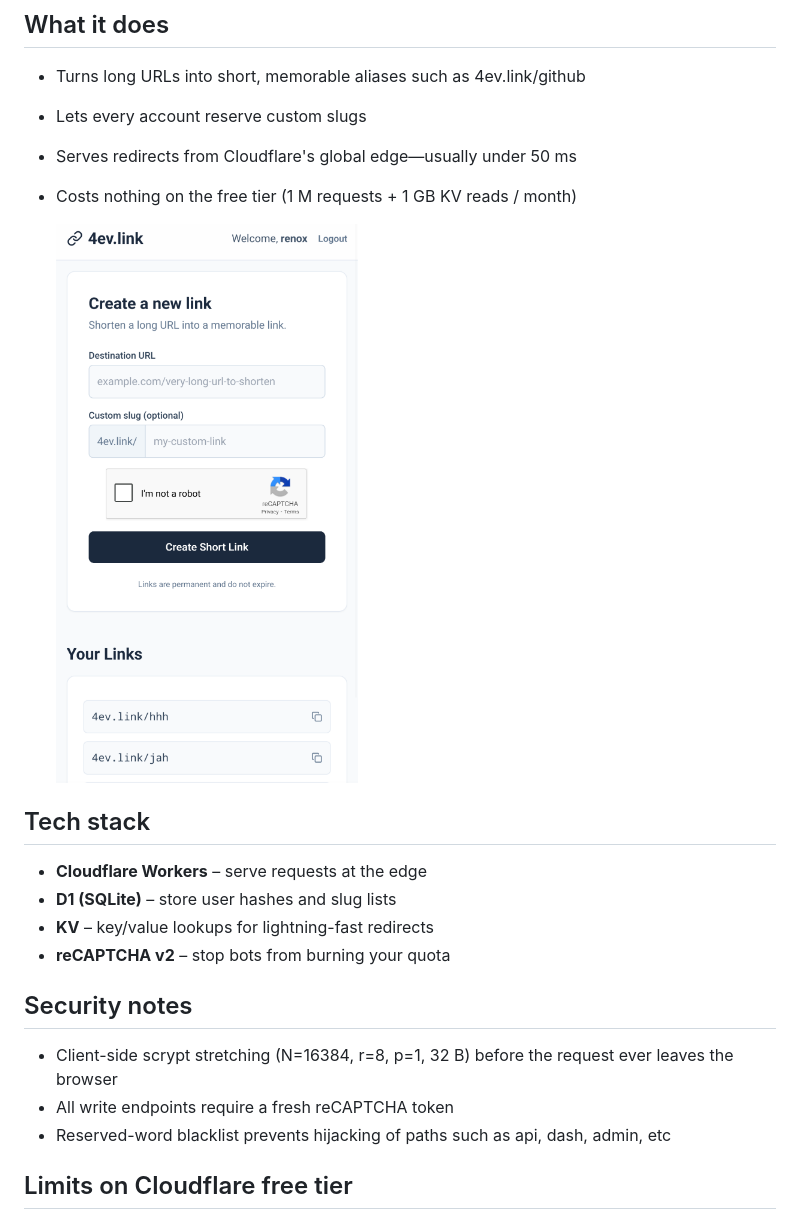
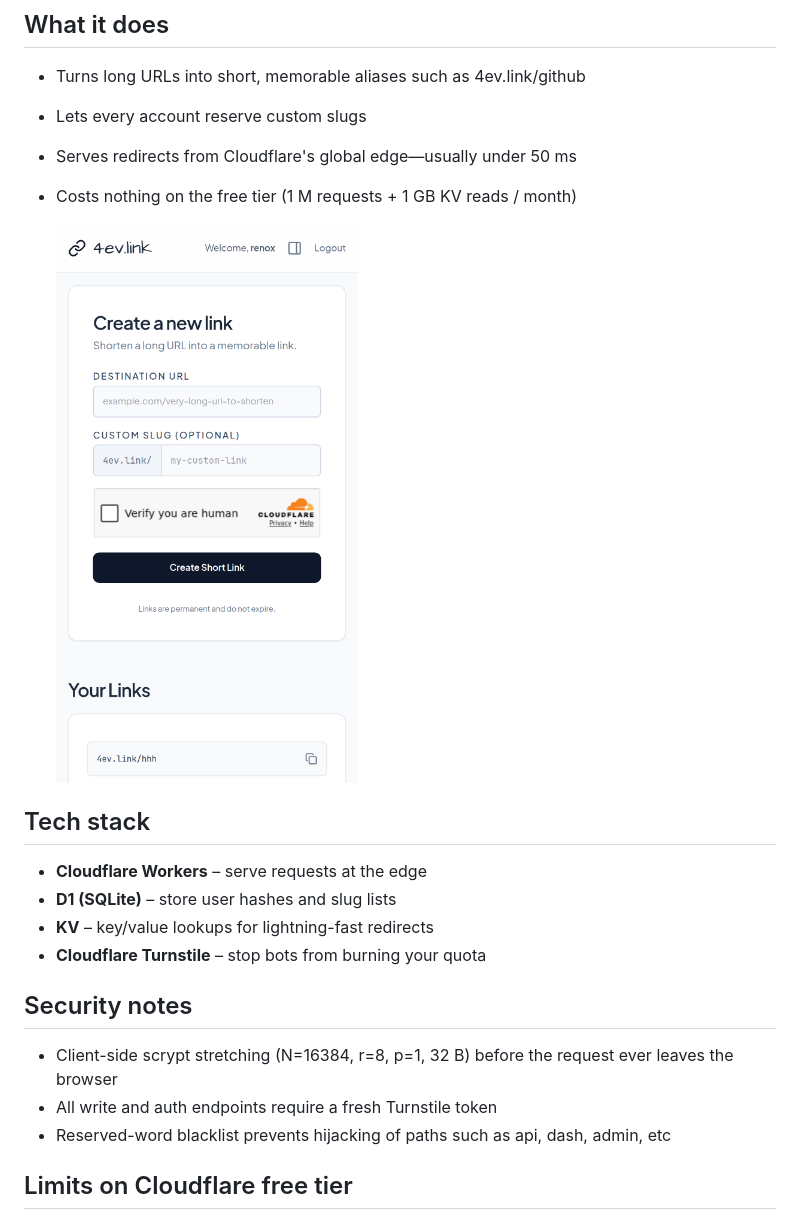
Before and after one commit to 4ev-link/4ev.link, a Markdown page: docs/README.md, the part around the change. Drawn GitHub-style; pictures changed too: docs/ss2.png.

Commit message:
Docs: Replace reCAPTCHA with Turnstile in README and screenshot
Co-Authored-By: Claude Opus 5.5 <noreply@anthropic.com>

```diff
--- a/docs/README.md
+++ b/docs/README.md
@@ -22,13 +22,13 @@ No servers to maintain, no cron jobs, no expiration dates.
 - **Cloudflare Workers** – serve requests at the edge
 - **D1 (SQLite)** – store user hashes and slug lists
 - **KV** – key/value lookups for lightning-fast redirects
-- **reCAPTCHA v2** – stop bots from burning your quota
+- **Cloudflare Turnstile** – stop bots from burning your quota
 
 
 ## Security notes
 
 - Client-side scrypt stretching (N=16384, r=8, p=1, 32 B) before the request ever leaves the browser
-- All write endpoints require a fresh reCAPTCHA token
+- All write and auth endpoints require a fresh Turnstile token
 - Reserved-word blacklist prevents hijacking of paths such as api, dash, admin, etc
 
 ## Limits on Cloudflare free tier
```
